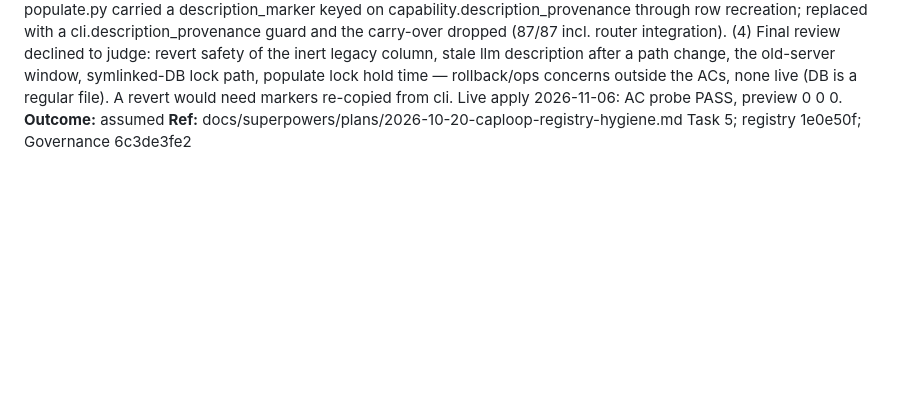
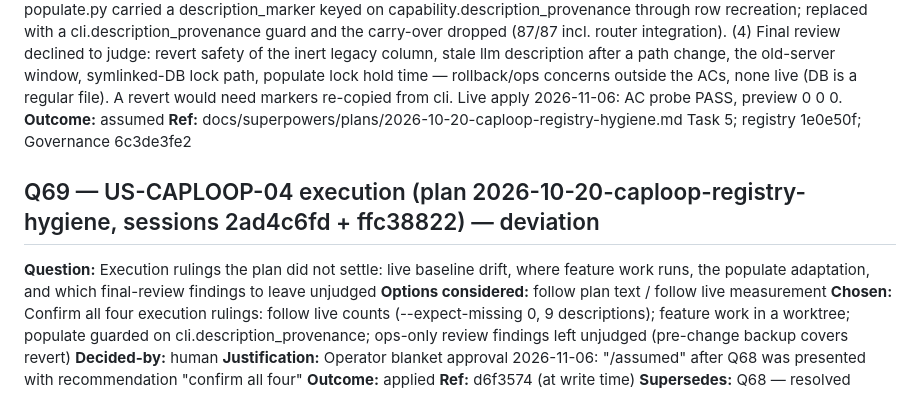
Before and after one commit to cordsjon/a2a-cli-registry, a Markdown page: DECISIONS.md, the part around the change. Rendered like a GitHub page; blank space fills up the shorter version.

Commit message:
decisions: ratify Q68 (operator blanket 2026-11-06)
Co-Authored-By: Claude Opus 5.5 <noreply@anthropic.com>

```diff
--- a/DECISIONS.md
+++ b/DECISIONS.md
@@ -762,3 +762,15 @@
 **Justification:** (1) Baseline: plan's 27 missing + 10 live measured on 2026-11-06 as 0 missing enabled + 9 live; the 27 were already enabled=0 with descriptions kept, coaching-publish-bundle already had a real description. Applied with --expect-missing 0 and 9 reviewed descriptions; fixtures unchanged because they test the mechanism. Cost if wrong: none to data, a stale count only makes --apply refuse. (2) The shared checkout is the live server's editable install, so feature work moved to a worktree after Task 1 and main stayed on master until the merge. (3) populate.py carried a description_marker keyed on capability.description_provenance through row recreation; replaced with a cli.description_provenance guard and the carry-over dropped (87/87 incl. router integration). (4) Final review declined to judge: revert safety of the inert legacy column, stale llm description after a path change, the old-server window, symlinked-DB lock path, populate lock hold time — rollback/ops concerns outside the ACs, none live (DB is a regular file). A revert would need markers re-copied from cli. Live apply 2026-11-06: AC probe PASS, preview 0 0 0.
 **Outcome:** assumed
 **Ref:** docs/superpowers/plans/2026-10-20-caploop-registry-hygiene.md Task 5; registry 1e0e50f; Governance 6c3de3fe2
+
+
+## Q69 — US-CAPLOOP-04 execution (plan 2026-10-20-caploop-registry-hygiene, sessions 2ad4c6fd + ffc38822) — deviation
+
+**Question:** Execution rulings the plan did not settle: live baseline drift, where feature work runs, the populate adaptation, and which final-review findings to leave unjudged
+**Options considered:** follow plan text / follow live measurement
+**Chosen:** Confirm all four execution rulings: follow live counts (--expect-missing 0, 9 descriptions); feature work in a worktree; populate guarded on cli.description_provenance; ops-only review findings left unjudged (pre-change backup covers revert)
+**Decided-by:** human
+**Justification:** Operator blanket approval 2026-11-06: "/assumed" after Q68 was presented with recommendation "confirm all four"
+**Outcome:** applied
+**Ref:** d6f3574 (at write time)
+**Supersedes:** Q68 — resolved
```
